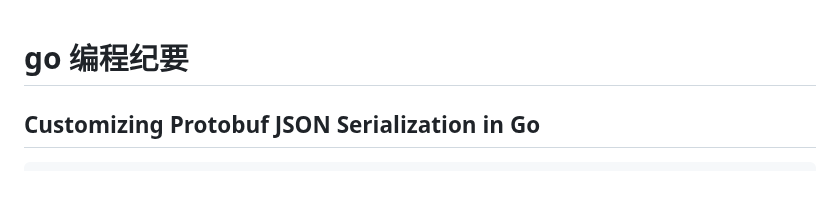
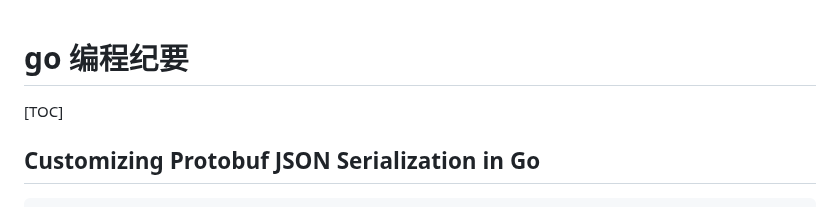
Before and after one commit to huangbucheng/huangbucheng.github.io, a Markdown page: go-notes.md, the part around the change. Rendered like a GitHub page.

````diff
--- a/go-notes.md
+++ b/go-notes.md
@@ -1,5 +1,5 @@
 # go 编程纪要
-
+[TOC]
 ## Customizing Protobuf JSON Serialization in Go
 ```protobuf
 syntax = "proto3";
````
